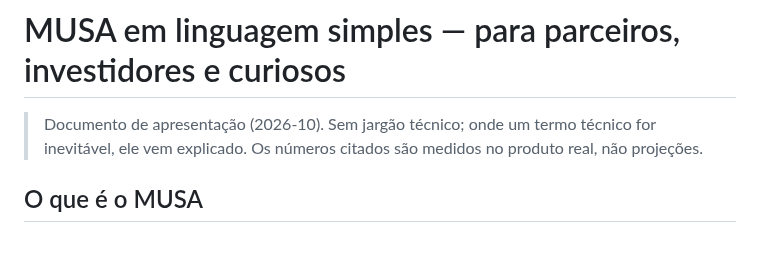
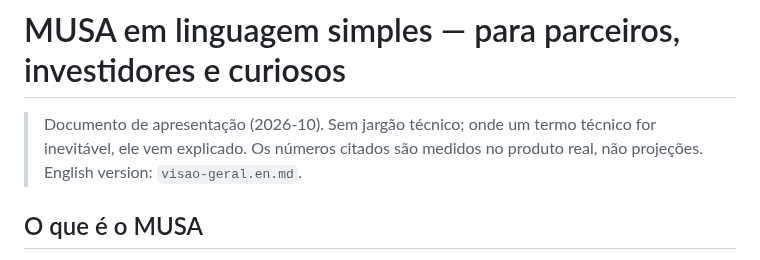
Before and after one commit to Agua-Games/Musa_app-service, a Markdown page: docs/visao-geral.md, the part around the change. Drawn GitHub-style.

Commit message:
docs: English version of the layman overview (investor/partner-facing)

```diff
--- a/docs/visao-geral.md
+++ b/docs/visao-geral.md
@@ -2,7 +2,7 @@
 
 > Documento de apresentação (2026-10). Sem jargão técnico; onde um termo
 > técnico for inevitável, ele vem explicado. Os números citados são medidos
-> no produto real, não projeções.
+> no produto real, não projeções. English version: `visao-geral.en.md`.
 
 ## O que é o MUSA
 
```
Also changed, not shown: docs/dev-index.md (+1 -1 lines), docs/visao-geral.en.md (added, +92 -0 lines).
